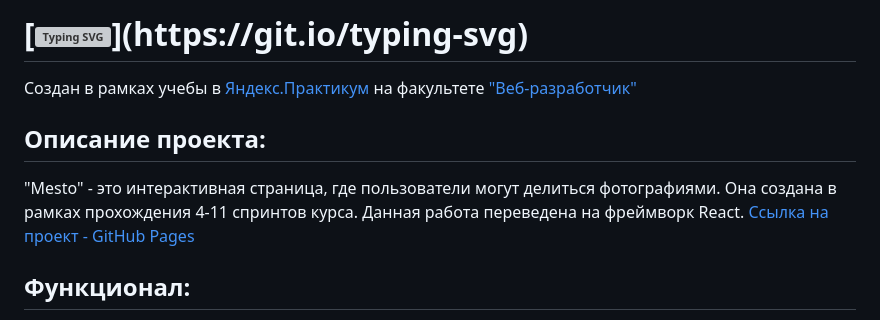
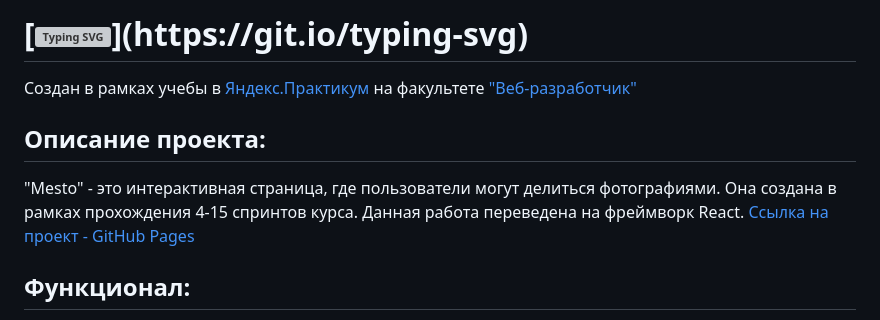
Before and after one commit to ShnaiderDanila/react-mesto-auth, a Markdown page: README.md, the part around one of its changes. Drawn GitHub-style; grey boxes are pictures that could not be loaded.

```diff
--- a/README.md
+++ b/README.md
@@ -2,7 +2,7 @@
 Создан в рамках учебы в [Яндекс.Практикум](https://practicum.yandex.ru/) на факультете ["Веб-разработчик"](https://practicum.yandex.ru/web/)
 
 ## Описание проекта:
-"Mesto" - это интерактивная страница, где пользователи могут делиться фотографиями. Она создана в рамках прохождения 4-11 спринтов курса. Данная работа переведена на фреймворк React.
+"Mesto" - это интерактивная страница, где пользователи могут делиться фотографиями. Она создана в рамках прохождения 4-15 спринтов курса. Данная работа переведена на фреймворк React.
 [Ссылка на проект - GitHub Pages](https://shnd3r.github.io/mesto-react/ "Сайт проекта Mesto")
 
 ## Функционал:
```
Also changed, not shown: other parts of README.md (+2 -1 lines).
